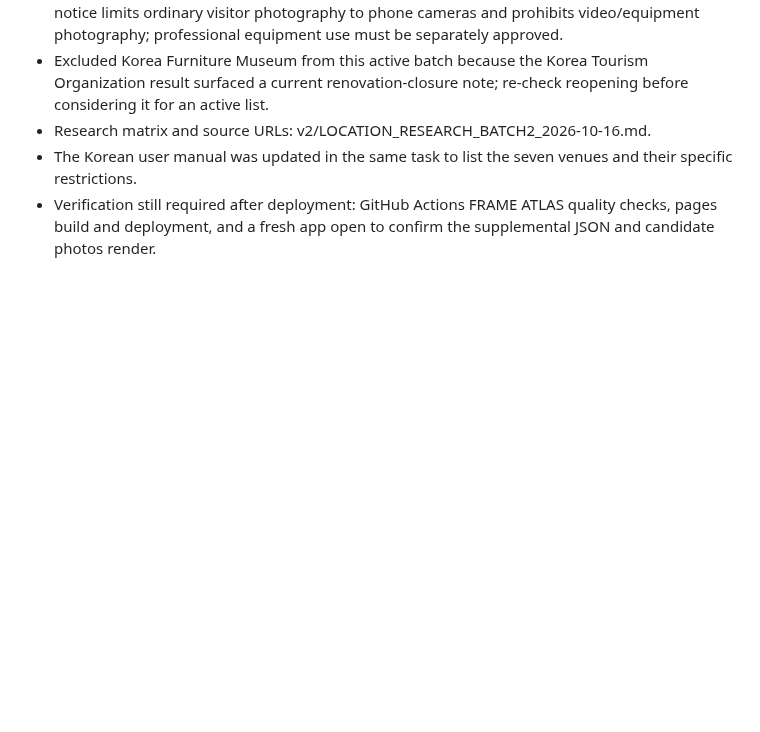
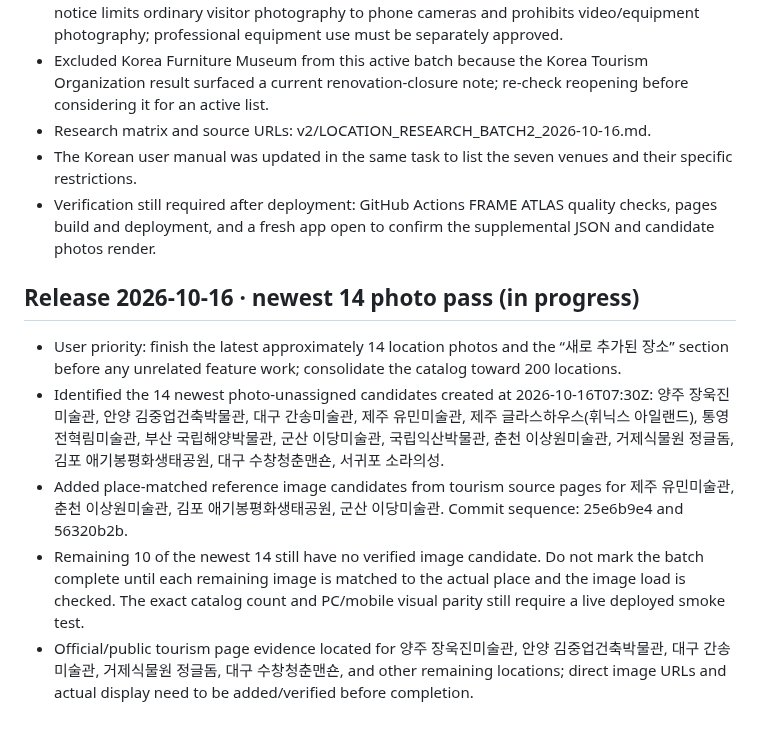
Before and after one commit to casio8000/FRAME_ATLAS, a Markdown page: v2/CONTINUATION_CHECKPOINT.md, the part around the change. GitHub-like rendering; blank space fills up the shorter version.

Commit message:
Record newest 14 location photo review progress

```diff
--- a/v2/CONTINUATION_CHECKPOINT.md
+++ b/v2/CONTINUATION_CHECKPOINT.md
@@ -220,3 +220,11 @@ Last updated: 2026-10-16 (Korea Standard Time) — app shell build 20261016-88;
 - Research matrix and source URLs: v2/LOCATION_RESEARCH_BATCH2_2026-10-16.md.
 - The Korean user manual was updated in the same task to list the seven venues and their specific restrictions.
 - Verification still required after deployment: GitHub Actions FRAME ATLAS quality checks, pages build and deployment, and a fresh app open to confirm the supplemental JSON and candidate photos render.
+
+
+## Release 2026-10-16 · newest 14 photo pass (in progress)
+- User priority: finish the latest approximately 14 location photos and the “새로 추가된 장소” section before any unrelated feature work; consolidate the catalog toward 200 locations.
+- Identified the 14 newest photo-unassigned candidates created at 2026-10-16T07:30Z: 양주 장욱진미술관, 안양 김중업건축박물관, 대구 간송미술관, 제주 유민미술관, 제주 글라스하우스(휘닉스 아일랜드), 통영 전혁림미술관, 부산 국립해양박물관, 군산 이당미술관, 국립익산박물관, 춘천 이상원미술관, 거제식물원 정글돔, 김포 애기봉평화생태공원, 대구 수창청춘맨숀, 서귀포 소라의성.
+- Added place-matched reference image candidates from tourism source pages for 제주 유민미술관, 춘천 이상원미술관, 김포 애기봉평화생태공원, 군산 이당미술관. Commit sequence: 25e6b9e4 and 56320b2b.
+- Remaining 10 of the newest 14 still have no verified image candidate. Do not mark the batch complete until each remaining image is matched to the actual place and the image load is checked. The exact catalog count and PC/mobile visual parity still require a live deployed smoke test.
+- Official/public tourism page evidence located for 양주 장욱진미술관, 안양 김중업건축박물관, 대구 간송미술관, 거제식물원 정글돔, 대구 수창청춘맨숀, and other remaining locations; direct image URLs and actual display need to be added/verified before completion.
```
